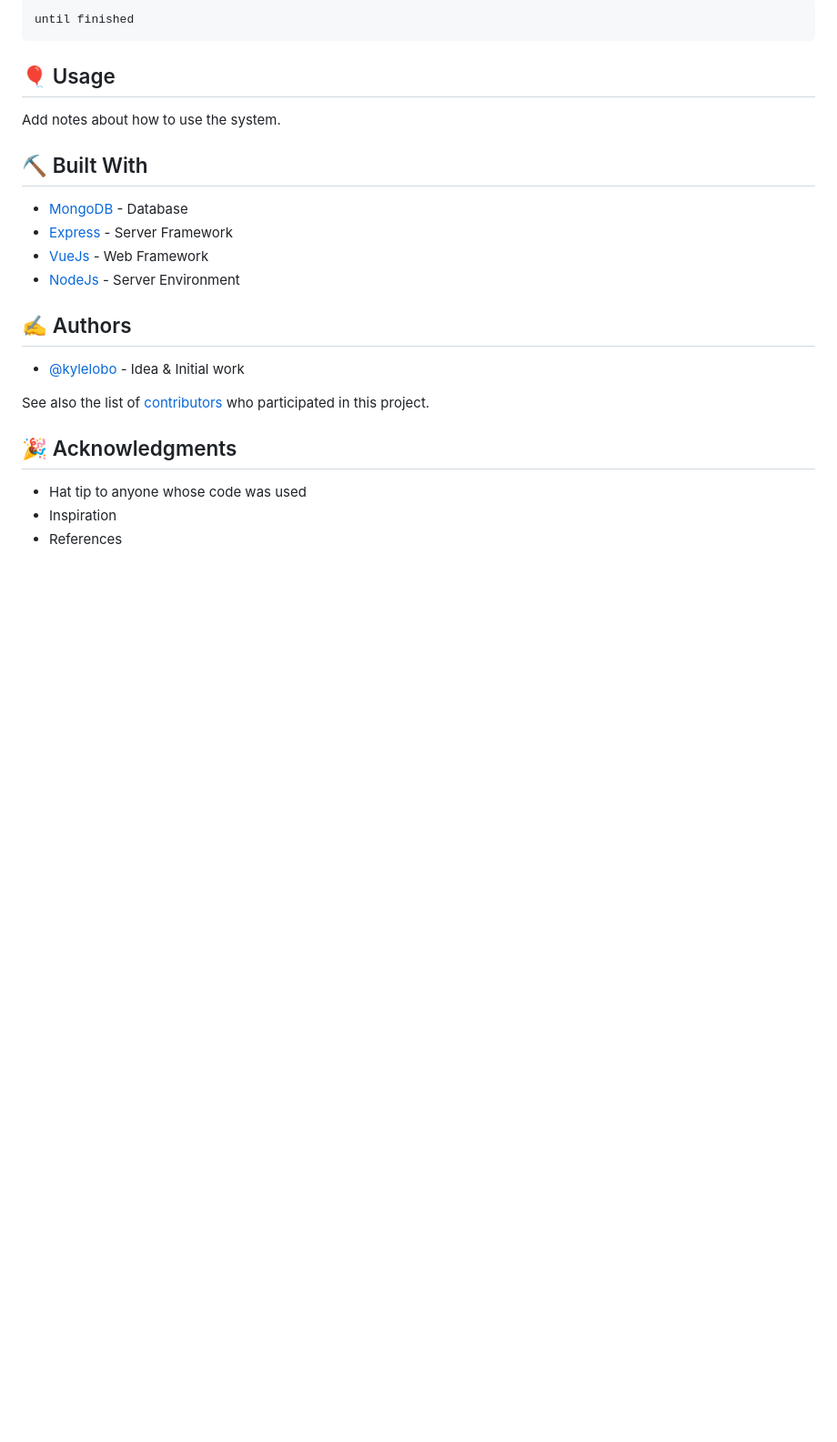
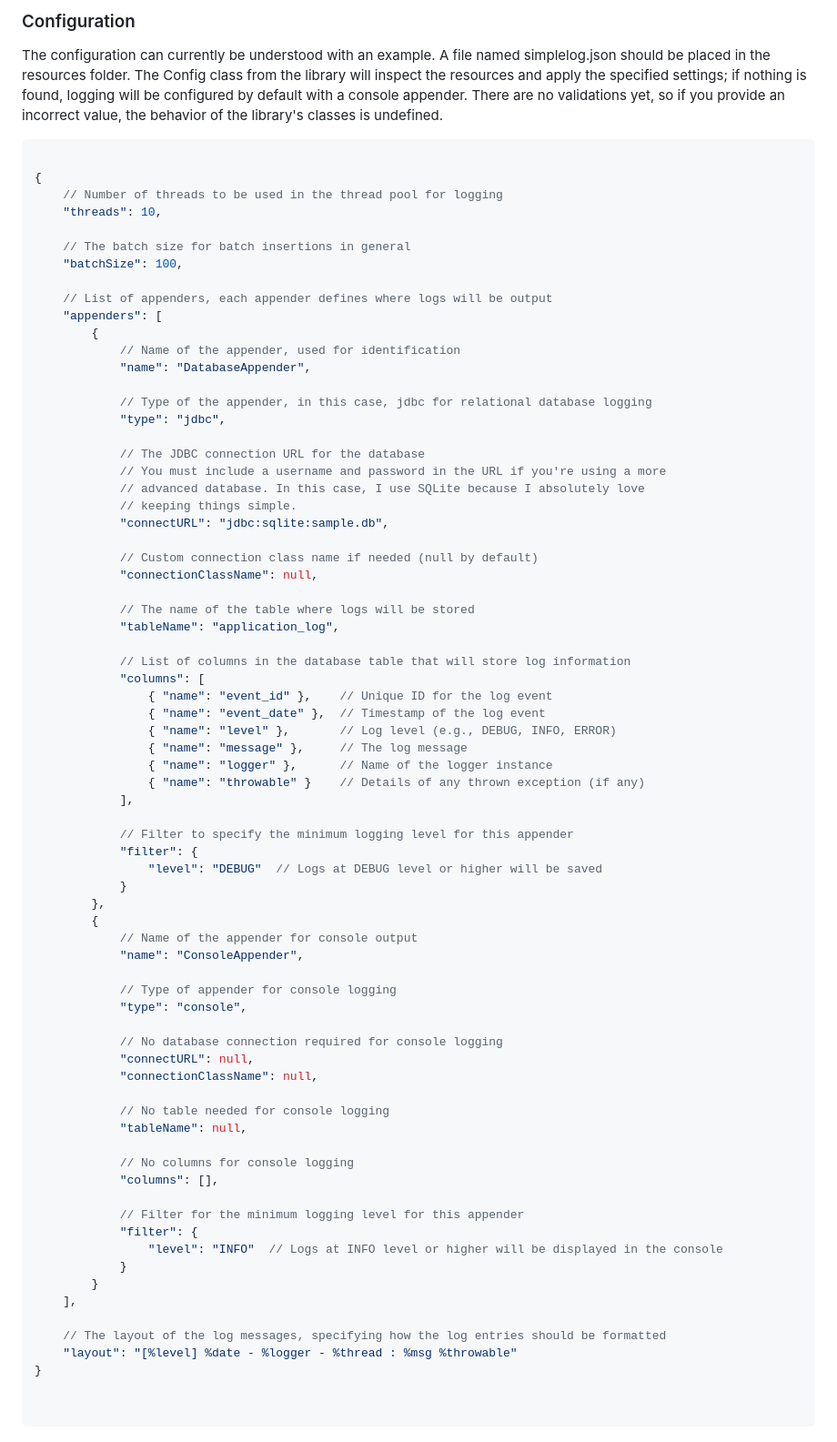
Before and after one commit to lunalobos/simpleloglib, a Markdown page: README.MD, the part around the change printed below. Shown: that part at 91% size. GitHub-like rendering; blank space fills up the shorter version.

````diff
--- a/README.MD
+++ b/README.MD
@@ -86,24 +58,81 @@ And repeat
 
 ```
-until finished
+
+### Configuration
+The configuration can currently be understood with an example. A file named simplelog.json should be placed in the resources folder. The Config class from the library will inspect the resources and apply the specified settings; if nothing is found, logging will be configured by default with a console appender. There are no validations yet, so if you provide an incorrect value, the behavior of the library's classes is undefined.
+
+```json
+
+{
+    // Number of threads to be used in the thread pool for logging
+    "threads": 10,
+
+    // The batch size for batch insertions in general
+    "batchSize": 100,
+
+    // List of appenders, each appender defines where logs will be output
+    "appenders": [
+        {
+            // Name of the appender, used for identification
+            "name": "DatabaseAppender",
+
+            // Type of the appender, in this case, jdbc for relational database logging
+            "type": "jdbc",
+
+            // The JDBC connection URL for the database
+            // You must include a username and password in the URL if you're using a more
+            // advanced database. In this case, I use SQLite because I absolutely love
+            // keeping things simple.
+            "connectURL": "jdbc:sqlite:sample.db",
+
+            // Custom connection class name if needed (null by default)
+            "connectionClassName": null,
+
+            // The name of the table where logs will be stored
+            "tableName": "application_log",
+
+            // List of columns in the database table that will store log information
+            "columns": [
+                { "name": "event_id" },    // Unique ID for the log event
+                { "name": "event_date" },  // Timestamp of the log event
+                { "name": "level" },       // Log level (e.g., DEBUG, INFO, ERROR)
+                { "name": "message" },     // The log message
+                { "name": "logger" },      // Name of the logger instance
+                { "name": "throwable" }    // Details of any thrown exception (if any)
+            ],
+
+            // Filter to specify the minimum logging level for this appender
+            "filter": {
+                "level": "DEBUG"  // Logs at DEBUG level or higher will be saved
+            }
+        },
+        {
+            // Name of the appender for console output
+            "name": "ConsoleAppender",
+
+            // Type of appender for console logging
+            "type": "console",
+
+            // No database connection required for console logging
+            "connectURL": null,
+            "connectionClassName": null,
+
+            // No table needed for console logging
+            "tableName": null,
+
+            // No columns for console logging
+            "columns": [],
+
+            // Filter for the minimum logging level for this appender
+            "filter": {
+                "level": "INFO"  // Logs at INFO level or higher will be displayed in the console
+            }
+        }
+    ],
+
+    // The layout of the log messages, specifying how the log entries should be formatted
+    "layout": "[%level] %date - %logger - %thread : %msg %throwable"
+}
+
+
 ```
-
-## 🎈 Usage <a name="usage"></a>
-Add notes about how to use the system.
-
-## ⛏️ Built With <a name = "tech_stack"></a>
-- [MongoDB](https://www.mongodb.com/) - Database
-- [Express](https://expressjs.com/) - Server Framework
-- [VueJs](https://vuejs.org/) - Web Framework
-- [NodeJs](https://nodejs.org/en/) - Server Environment
-
-## ✍️ Authors <a name = "authors"></a>
-- [@kylelobo](https://github.com/kylelobo) - Idea & Initial work
-
-See also the list of [contributors](https://github.com/kylelobo/The-Documentation-Compendium/contributors)
-who participated in this project.
-
-## 🎉 Acknowledgments <a name = "acknowledgments"></a>
-- Hat tip to anyone whose code was used
-- Inspiration
-- References
````
Also changed, not shown: other parts of README.MD (+41 -69 lines).
